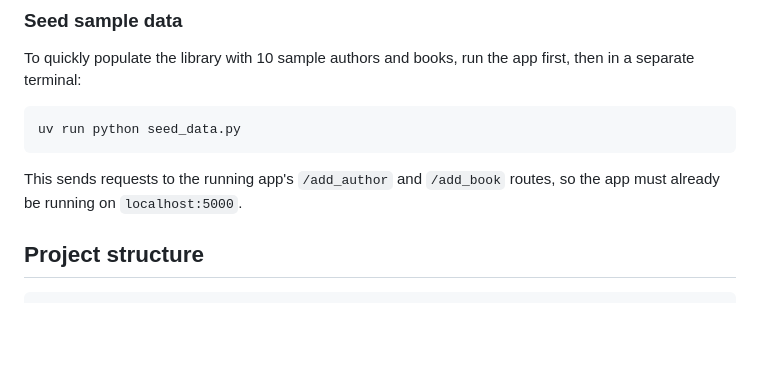
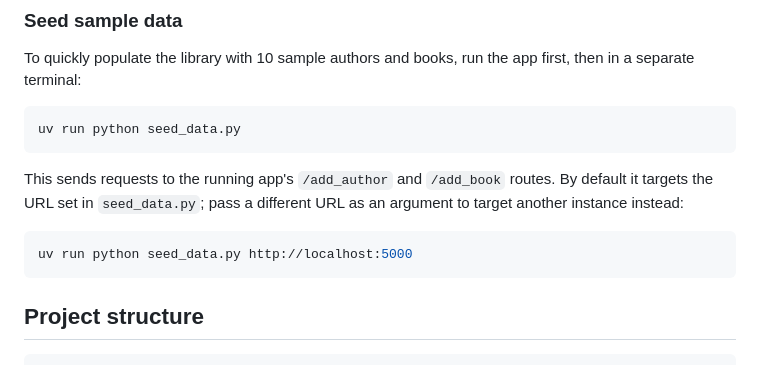
Before and after one commit to joweyel/book-alchemy, a Markdown page: README.md, the part around the change. Drawn GitHub-style; blank space fills up the shorter version.

Commit message:
Update: README updated

````diff
--- a/README.md
+++ b/README.md
@@ -84,7 +84,11 @@ To quickly populate the library with 10 sample authors and books, run the app fi
 uv run python seed_data.py
 ```
 
-This sends requests to the running app's `/add_author` and `/add_book` routes, so the app must already be running on `localhost:5000`.
+This sends requests to the running app's `/add_author` and `/add_book` routes. By default it targets the URL set in `seed_data.py`; pass a different URL as an argument to target another instance instead:
+
+```bash
+uv run python seed_data.py http://localhost:5000
+```
 
 ## Project structure
 
````
